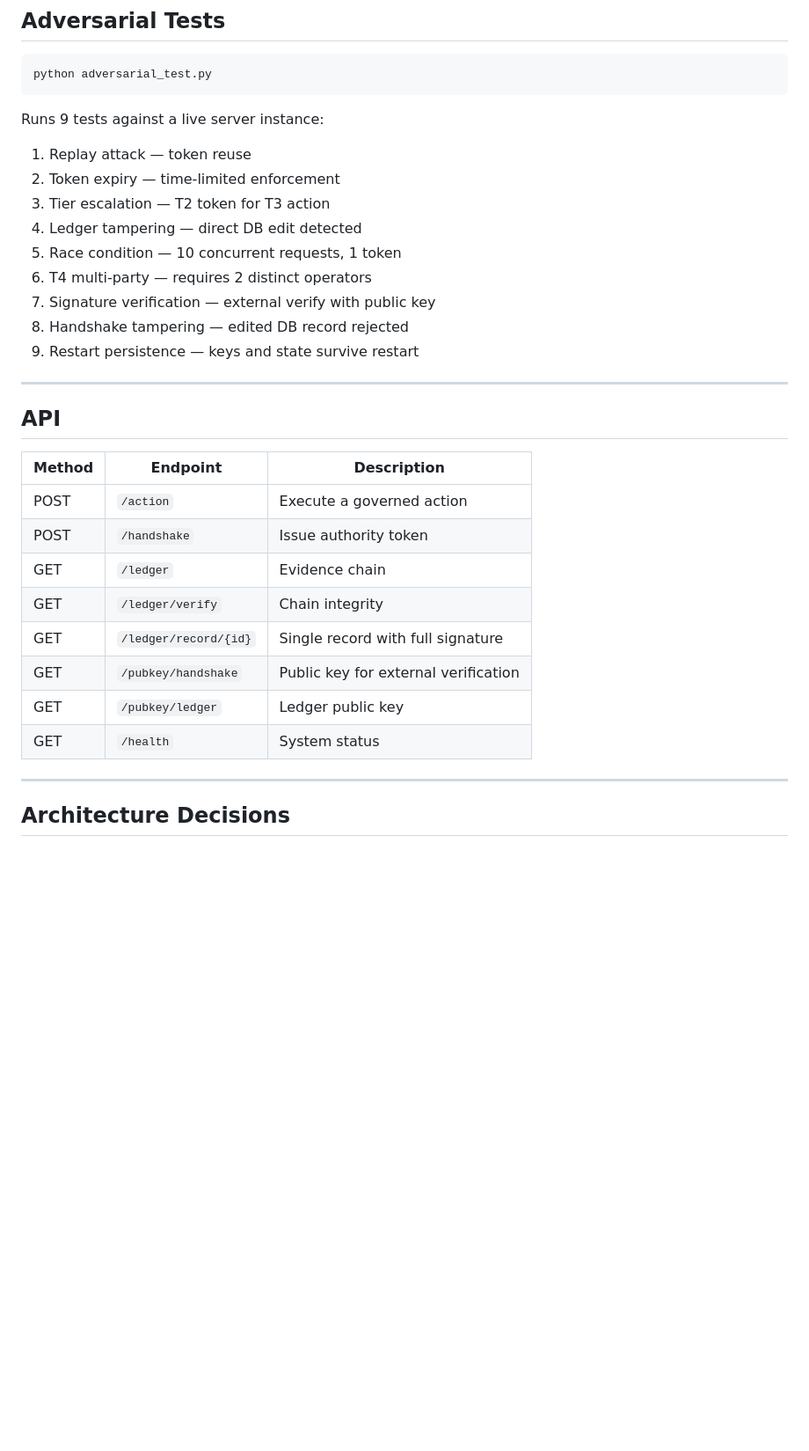
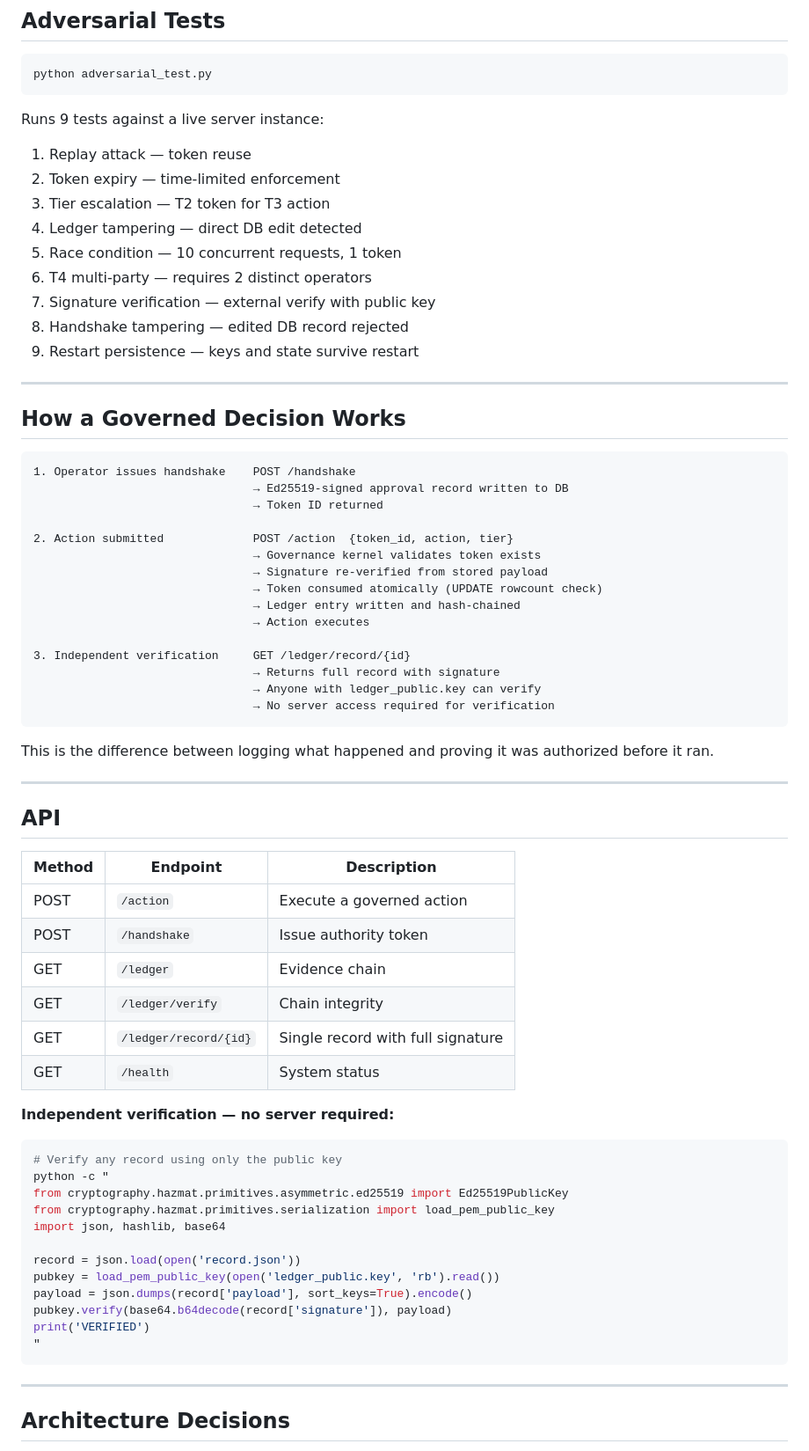
Before and after one commit to jsellars88/H-W-supreme-Ai-, a Markdown page: README.md, the part around one of its changes. Shown at 88% size. Drawn GitHub-style; blank space fills up the shorter version.

Commit message:
Update README.md with new content

````diff
--- a/README.md
+++ b/README.md
@@ -65,29 +89,68 @@ python adversarial_test.py
 Runs 9 tests against a live server instance:
 
 1. Replay attack — token reuse
-2. Token expiry — time-limited enforcement
-3. Tier escalation — T2 token for T3 action
-4. Ledger tampering — direct DB edit detected
-5. Race condition — 10 concurrent requests, 1 token
-6. T4 multi-party — requires 2 distinct operators
-7. Signature verification — external verify with public key
-8. Handshake tampering — edited DB record rejected
-9. Restart persistence — keys and state survive restart
+1. Token expiry — time-limited enforcement
+1. Tier escalation — T2 token for T3 action
+1. Ledger tampering — direct DB edit detected
+1. Race condition — 10 concurrent requests, 1 token
+1. T4 multi-party — requires 2 distinct operators
+1. Signature verification — external verify with public key
+1. Handshake tampering — edited DB record rejected
+1. Restart persistence — keys and state survive restart
+
+-----
+
+## How a Governed Decision Works
+
+```
+1. Operator issues handshake    POST /handshake
+                                → Ed25519-signed approval record written to DB
+                                → Token ID returned
+
+2. Action submitted             POST /action  {token_id, action, tier}
+                                → Governance kernel validates token exists
+                                → Signature re-verified from stored payload
+                                → Token consumed atomically (UPDATE rowcount check)
+                                → Ledger entry written and hash-chained
+                                → Action executes
+
+3. Independent verification     GET /ledger/record/{id}
+                                → Returns full record with signature
+                                → Anyone with ledger_public.key can verify
+                                → No server access required for verification
+```
+
+This is the difference between logging what happened and proving it was authorized before it ran.
 
 -----
 
 ## API
 
-| Method | Endpoint              | Description                          |
-|--------|-----------------------|--------------------------------------|
-| POST   | `/action`             | Execute a governed action            |
-| POST   | `/handshake`          | Issue authority token                |
-| GET    | `/ledger`             | Evidence chain                       |
-| GET    | `/ledger/verify`      | Chain integrity                      |
-| GET    | `/ledger/record/{id}` | Single record with full signature    |
-| GET    | `/pubkey/handshake`   | Public key for external verification |
-| GET    | `/pubkey/ledger`      | Ledger public key                    |
-| GET    | `/health`             | System status                        |
+|Method|Endpoint             |Description                      |
+|------|---------------------|---------------------------------|
+|POST  |`/action`            |Execute a governed action        |
+|POST  |`/handshake`         |Issue authority token            |
+|GET   |`/ledger`            |Evidence chain                   |
+|GET   |`/ledger/verify`     |Chain integrity                  |
+|GET   |`/ledger/record/{id}`|Single record with full signature|
+|GET   |`/health`            |System status                    |
+
+**Independent verification — no server required:**
+
+```bash
+# Verify any record using only the public key
+python -c "
+from cryptography.hazmat.primitives.asymmetric.ed25519 import Ed25519PublicKey
+from cryptography.hazmat.primitives.serialization import load_pem_public_key
+import json, hashlib, base64
+
+record = json.load(open('record.json'))
+pubkey = load_pem_public_key(open('ledger_public.key', 'rb').read())
+payload = json.dumps(record['payload'], sort_keys=True).encode()
+pubkey.verify(base64.b64decode(record['signature']), payload)
+print('VERIFIED')
+"
+```
 
 -----
 
````
Also changed, not shown: other parts of README.md (+50 -26 lines).
